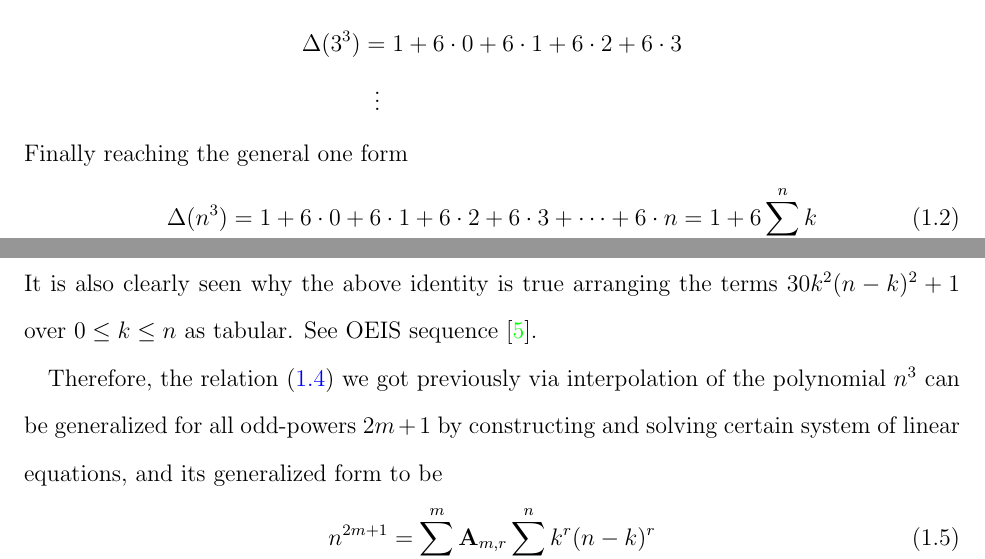
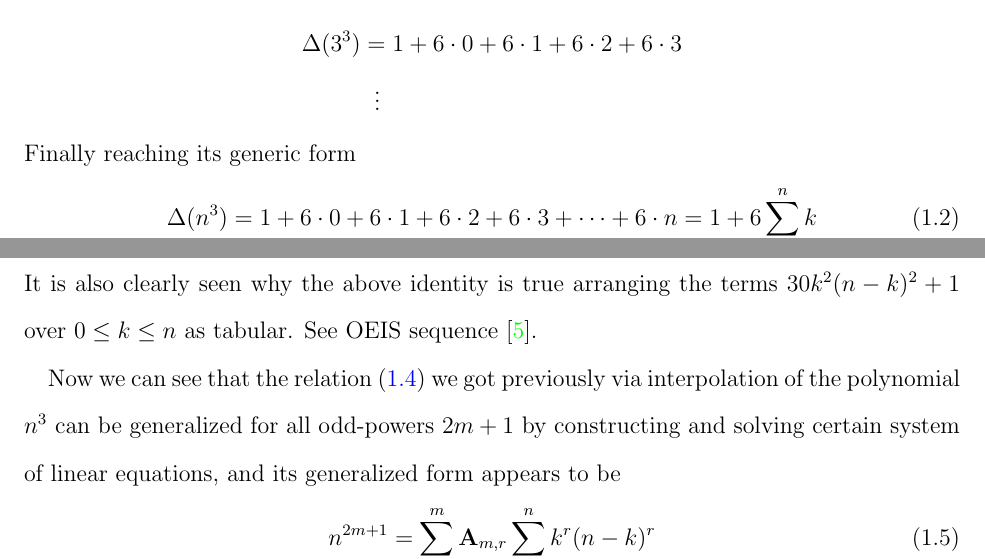
Before and after one commit to kolosovpetro/HistoryAndOverviewOfPolynomialP, a LaTeX paper (src/HistoryAndOverviewOfPolynomialP.tex, which reads src/sections/02_history_and_evolution.tex): two parts of pages 3 and 6 of 20, joined at a grey line, cut so that both start at the same text. Compiled offline with pdfLaTeX.

Commit message:
minor edits

```diff
--- a/src/sections/02_history_and_evolution.tex
+++ b/src/sections/02_history_and_evolution.tex
@@ -49,7 +49,7 @@ can be expressed via summation over $n$, e.g
         &\; \; \vdots
     \end{split}
 \end{align}
-Finally reaching the general one form
+Finally reaching its generic form
 \begin{equation}
     \Delta(n^3) = 1+6\cdot0+6\cdot1+6\cdot2+6\cdot3+\cdots+6\cdot n = 1 + 6 \sum_{k=0}^{n} k\label{eq:general-cube-eq}
 \end{equation}
@@ -181,9 +181,9 @@ It is also clearly seen
 why the above identity is true arranging the terms $30k^2(n-k)^2 + 1$ over $0 \leq k \leq n$ as tabular.
 See OEIS sequence~\cite{kolosov2018fifth}.
 
-Therefore, the relation~\eqref{eq:cube_identity} we got previously via interpolation of the polynomial $n^3$
+Now we can see that the relation~\eqref{eq:cube_identity} we got previously via interpolation of the polynomial $n^3$
 can be generalized for all odd-powers $2m+1$ by constructing and solving certain system of linear equations,
-and its generalized form to be
+and its generalized form appears to be
 \begin{equation}
     n^{2m+1} = \sum_{r=0}^{m} \coeffA{m}{r} \sum_{k=1}^{n} k^{r} (n-k)^{r}\label{eq:odd-power-identity}
 \end{equation}
```
Also changed, not shown: src/sections/01_abstract.tex (+1 -1 lines), out/HistoryAndOverviewOfPolynomialP.pdf, 2 other files.
